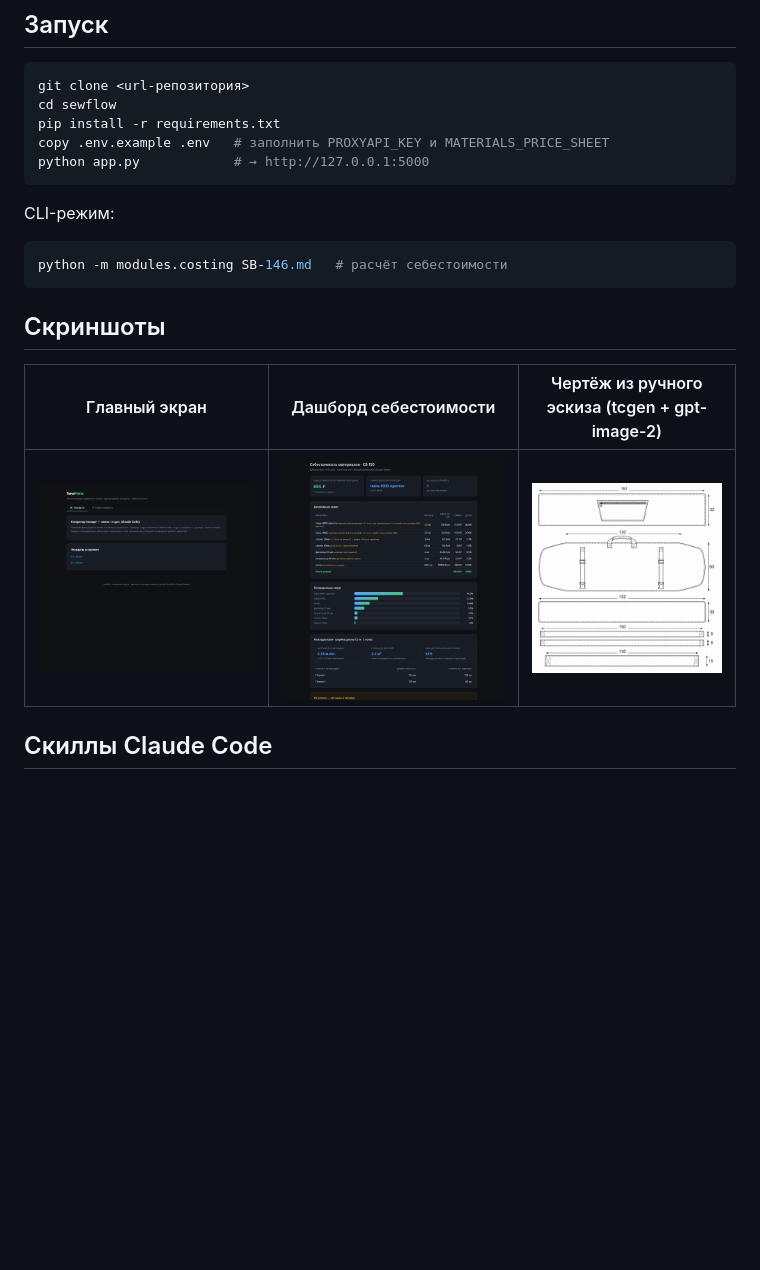
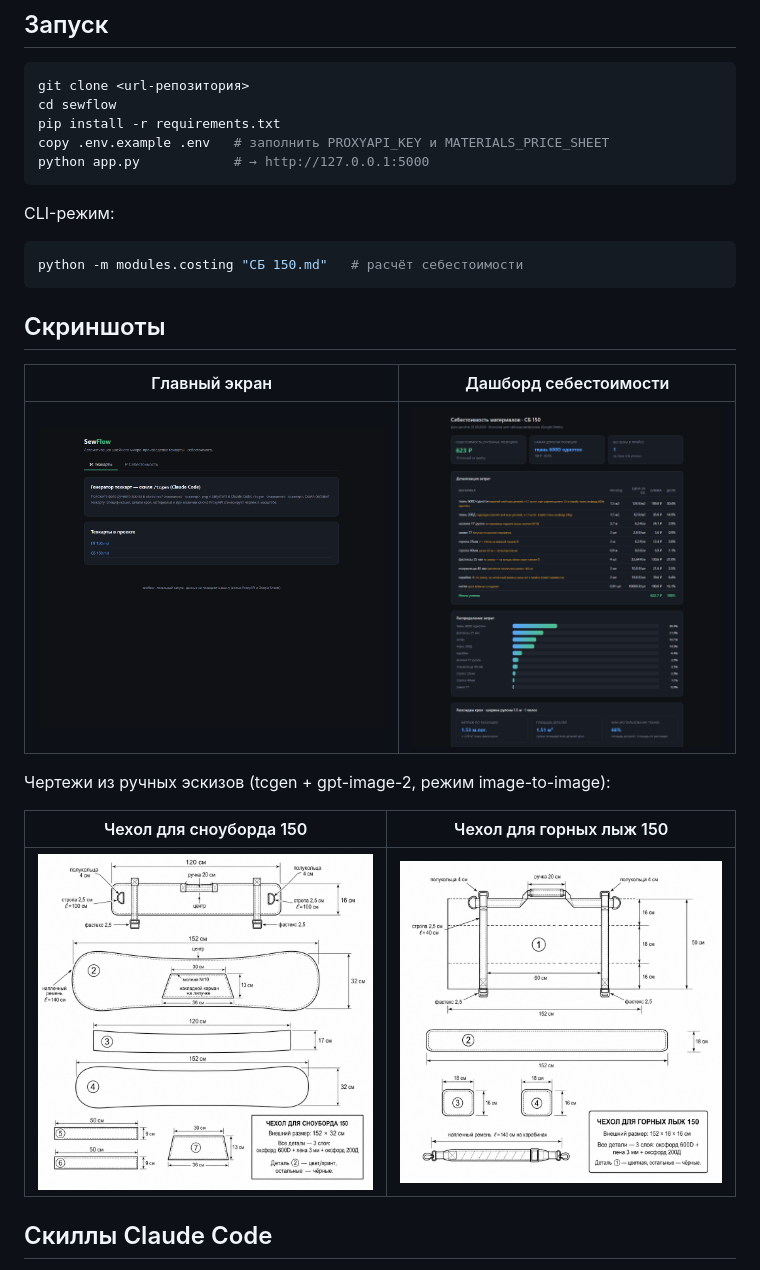
Before and after one commit to IrinaMoskvicheva/sewflow, a Markdown page: README.md, the part around the change. GitHub-like rendering; pictures changed too: screenshots/02-cost-dashboard.png, tech_maps/ГЛ 150.png, tech_maps/СБ 150.png; blank space fills up the shorter version.

Commit message:
tcgen: гибридная генерация чертежа (image-to-image + промпт по шаблону), шаблон чертежа, новые чертежи СБ/ГЛ 150, чистка проекта
Co-Authored-By: Claude <noreply@anthropic.com>

````diff
--- a/README.md
+++ b/README.md
@@ -67,14 +67,20 @@ python app.py            # → http://127.0.0.1:5000
 CLI-режим:
 
 ```bash
-python -m modules.costing SB-146.md   # расчёт себестоимости
+python -m modules.costing "СБ 150.md"   # расчёт себестоимости
 ```
 
 ## Скриншоты
 
-| Главный экран | Дашборд себестоимости | Чертёж из ручного эскиза (tcgen + gpt-image-2) |
-|---|---|---|
-| ![main](screenshots/01-dashboard.png) | ![cost](screenshots/02-cost-dashboard.png) | ![drawing](tech_maps/СБ%20150.png) |
+| Главный экран | Дашборд себестоимости |
+|---|---|
+| ![main](screenshots/01-dashboard.png) | ![cost](screenshots/02-cost-dashboard.png) |
+
+Чертежи из ручных эскизов (tcgen + gpt-image-2, режим image-to-image):
+
+| Чехол для сноуборда 150 | Чехол для горных лыж 150 |
+|---|---|
+| ![СБ 150](tech_maps/СБ%20150.png) | ![ГЛ 150](tech_maps/ГЛ%20150.png) |
 
 ## Скиллы Claude Code
 
````
Also changed, not shown: tech_maps/СБ 150.md (+18 -15 lines), 7 other files.
